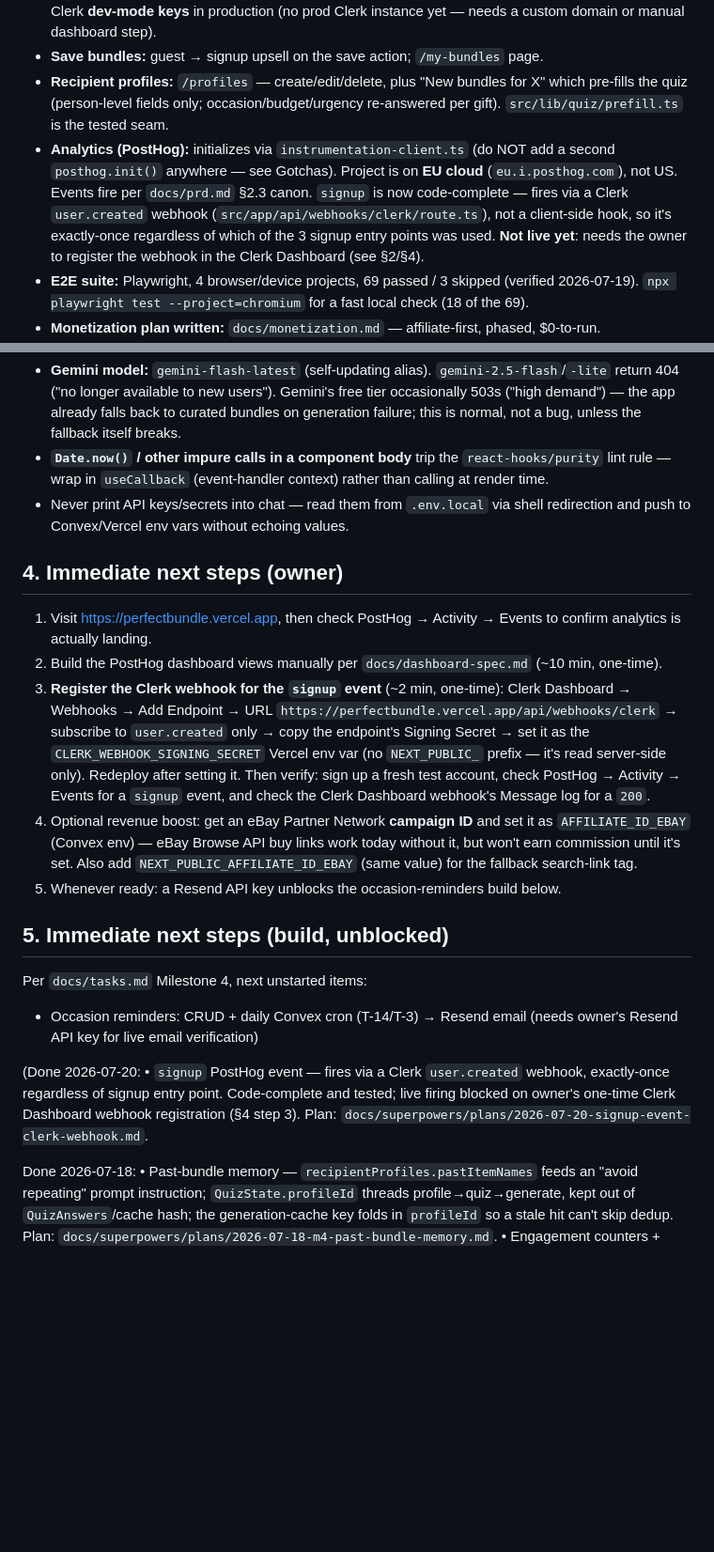
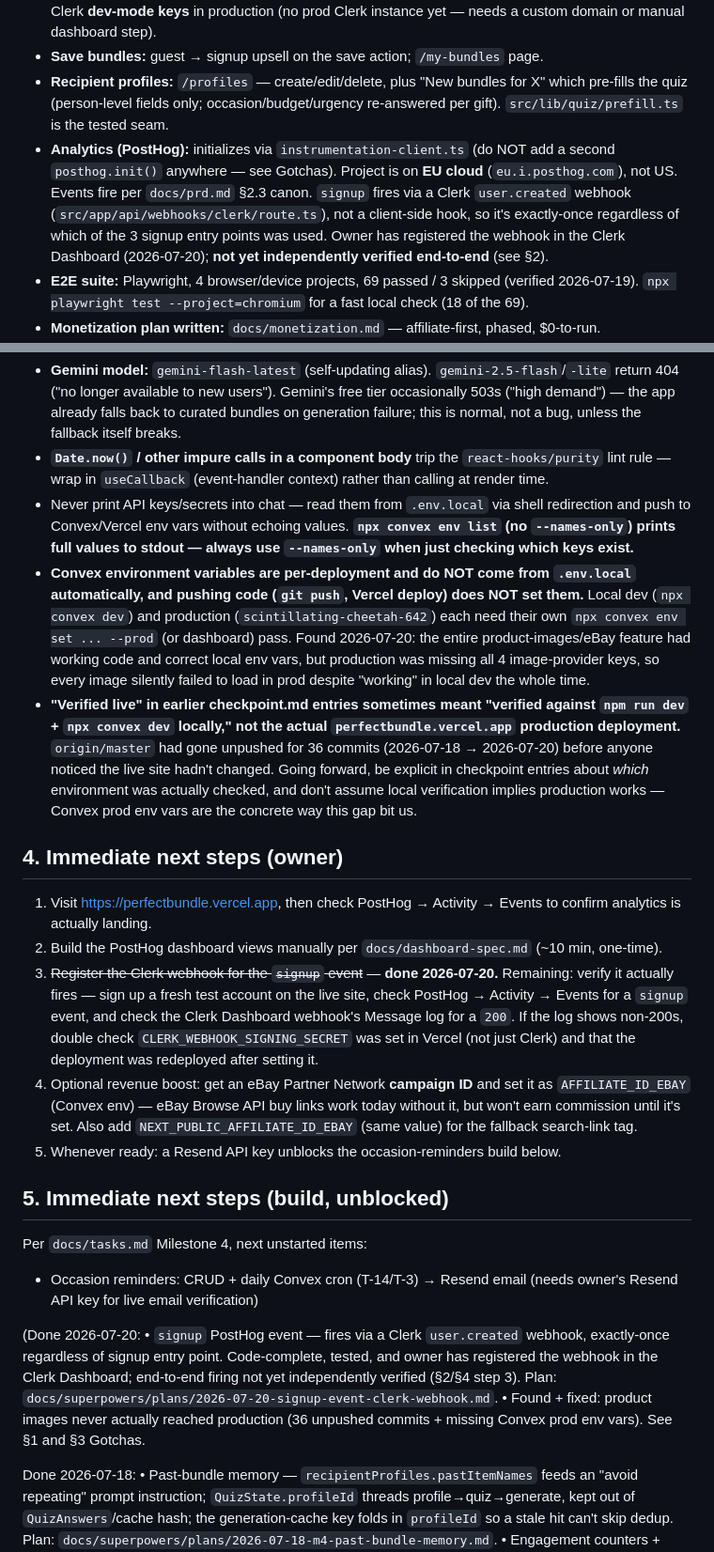
Before and after one commit to alanhasbiro/perfectbundle, a Markdown page: docs/handover.md, 2 parts joined by grey strips. Shown at 94% size. Rendered like a GitHub page; blank space fills up the shorter version.

Commit message:
fix(images): missing Convex prod env vars broke live product photos
eBay/Unsplash/Pexels keys were never set on the production Convex
deployment (env vars are per-deployment, not read from .env.local),
and origin/master itself had been 36 commits behind for two days, so
none of the M4/product-image work had ever actually reached the live
site despite checkpoint entries claiming it was "verified live."

Set the 4 missing keys on prod, redeployed Convex functions, and
verified with a real production generation.

Co-Authored-By: Claude Sonnet 5 <noreply@anthropic.com>

```diff
--- a/docs/handover.md
+++ b/docs/handover.md
@@ -16,6 +16,6 @@ detailed docs are linked at the bottom for when you need more than this gives.
 - **Auth (Clerk):** sign-in/sign-up/UserButton in the site header. **Guest-first by design** — only save/profile/my-bundles routes require auth; quiz/results/share/trending stay public. Currently using Clerk **dev-mode keys** in production (no prod Clerk instance yet — needs a custom domain or manual dashboard step).
 - **Save bundles:** guest → signup upsell on the save action; `/my-bundles` page.
 - **Recipient profiles:** `/profiles` — create/edit/delete, plus "New bundles for X" which pre-fills the quiz (person-level fields only; occasion/budget/urgency re-answered per gift). `src/lib/quiz/prefill.ts` is the tested seam.
-- **Analytics (PostHog):** initializes via `instrumentation-client.ts` (do NOT add a second `posthog.init()` anywhere — see Gotchas). Project is on **EU cloud** (`eu.i.posthog.com`), not US. Events fire per `docs/prd.md` §2.3 canon. `signup` is now code-complete — fires via a Clerk `user.created` webhook (`src/app/api/webhooks/clerk/route.ts`), not a client-side hook, so it's exactly-once regardless of which of the 3 signup entry points was used. **Not live yet**: needs the owner to register the webhook in the Clerk Dashboard (see §2/§4).
+- **Analytics (PostHog):** initializes via `instrumentation-client.ts` (do NOT add a second `posthog.init()` anywhere — see Gotchas). Project is on **EU cloud** (`eu.i.posthog.com`), not US. Events fire per `docs/prd.md` §2.3 canon. `signup` fires via a Clerk `user.created` webhook (`src/app/api/webhooks/clerk/route.ts`), not a client-side hook, so it's exactly-once regardless of which of the 3 signup entry points was used. Owner has registered the webhook in the Clerk Dashboard (2026-07-20); **not yet independently verified end-to-end** (see §2).
 - **E2E suite:** Playwright, 4 browser/device projects, 69 passed / 3 skipped (verified 2026-07-19). `npx playwright test --project=chromium` for a fast local check (18 of the 69).
 - **Monetization plan written:** `docs/monetization.md` — affiliate-first, phased, $0-to-run.
@@ -37,13 +37,15 @@ detailed docs are linked at the bottom for when you need more than this gives.
 - **Convex `@/` import alias doesn't resolve** in Convex's isolated typecheck — use relative imports (`../lib/...`) in `convex/*.ts` files that import from `src/lib`.
 - **Gemini model:** `gemini-flash-latest` (self-updating alias). `gemini-2.5-flash`/`-lite` return 404 ("no longer available to new users"). Gemini's free tier occasionally 503s ("high demand") — the app already falls back to curated bundles on generation failure; this is normal, not a bug, unless the fallback itself breaks.
 - **`Date.now()` / other impure calls in a component body** trip the `react-hooks/purity` lint rule — wrap in `useCallback` (event-handler context) rather than calling at render time.
-- Never print API keys/secrets into chat — read them from `.env.local` via shell redirection and push to Convex/Vercel env vars without echoing values.
+- Never print API keys/secrets into chat — read them from `.env.local` via shell redirection and push to Convex/Vercel env vars without echoing values. **`npx convex env list` (no `--names-only`) prints full values to stdout — always use `--names-only` when just checking which keys exist.**
+- **Convex environment variables are per-deployment and do NOT come from `.env.local` automatically, and pushing code (`git push`, Vercel deploy) does NOT set them.** Local dev (`npx convex dev`) and production (`scintillating-cheetah-642`) each need their own `npx convex env set ... --prod` (or dashboard) pass. Found 2026-07-20: the entire product-images/eBay feature had working code and correct local env vars, but production was missing all 4 image-provider keys, so every image silently failed to load in prod despite "working" in local dev the whole time.
+- **"Verified live" in earlier checkpoint.md entries sometimes meant "verified against `npm run dev` + `npx convex dev` locally," not the actual `perfectbundle.vercel.app` production deployment.** `origin/master` had gone unpushed for 36 commits (2026-07-18 → 2026-07-20) before anyone noticed the live site hadn't changed. Going forward, be explicit in checkpoint entries about *which* environment was actually checked, and don't assume local verification implies production works — Convex prod env vars are the concrete way this gap bit us.
 
 ## 4. Immediate next steps (owner)
 
 1. Visit https://perfectbundle.vercel.app, then check PostHog → Activity → Events to confirm analytics is actually landing.
 2. Build the PostHog dashboard views manually per `docs/dashboard-spec.md` (~10 min, one-time).
-3. **Register the Clerk webhook for the `signup` event** (~2 min, one-time): Clerk Dashboard → Webhooks → Add Endpoint → URL `https://perfectbundle.vercel.app/api/webhooks/clerk` → subscribe to `user.created` only → copy the endpoint's Signing Secret → set it as the `CLERK_WEBHOOK_SIGNING_SECRET` Vercel env var (no `NEXT_PUBLIC_` prefix — it's read server-side only). Redeploy after setting it. Then verify: sign up a fresh test account, check PostHog → Activity → Events for a `signup` event, and check the Clerk Dashboard webhook's Message log for a `200`.
+3. ~~Register the Clerk webhook for the `signup` event~~ — **done 2026-07-20.** Remaining: verify it actually fires — sign up a fresh test account on the live site, check PostHog → Activity → Events for a `signup` event, and check the Clerk Dashboard webhook's Message log for a `200`. If the log shows non-200s, double check `CLERK_WEBHOOK_SIGNING_SECRET` was set in Vercel (not just Clerk) and that the deployment was redeployed after setting it.
 4. Optional revenue boost: get an eBay Partner Network **campaign ID** and set it as `AFFILIATE_ID_EBAY` (Convex env) — eBay Browse API buy links work today without it, but won't earn commission until it's set. Also add `NEXT_PUBLIC_AFFILIATE_ID_EBAY` (same value) for the fallback search-link tag.
 5. Whenever ready: a Resend API key unblocks the occasion-reminders build below.
 
@@ -54,9 +56,11 @@ Per `docs/tasks.md` Milestone 4, next unstarted items:
 
 (Done 2026-07-20:
  • `signup` PostHog event — fires via a Clerk `user.created` webhook, exactly-once regardless
-   of signup entry point. Code-complete and tested; live firing blocked on owner's one-time
-   Clerk Dashboard webhook registration (§4 step 3). Plan:
+   of signup entry point. Code-complete, tested, and owner has registered the webhook in the
+   Clerk Dashboard; end-to-end firing not yet independently verified (§2/§4 step 3). Plan:
    `docs/superpowers/plans/2026-07-20-signup-event-clerk-webhook.md`.
+ • Found + fixed: product images never actually reached production (36 unpushed commits +
+   missing Convex prod env vars). See §1 and §3 Gotchas.
 
 Done 2026-07-18:
  • Past-bundle memory — `recipientProfiles.pastItemNames` feeds an "avoid repeating"
```
Also changed, not shown: other parts of docs/handover.md (+2 -2 lines), docs/checkpoint.md (+1 -0 lines).
